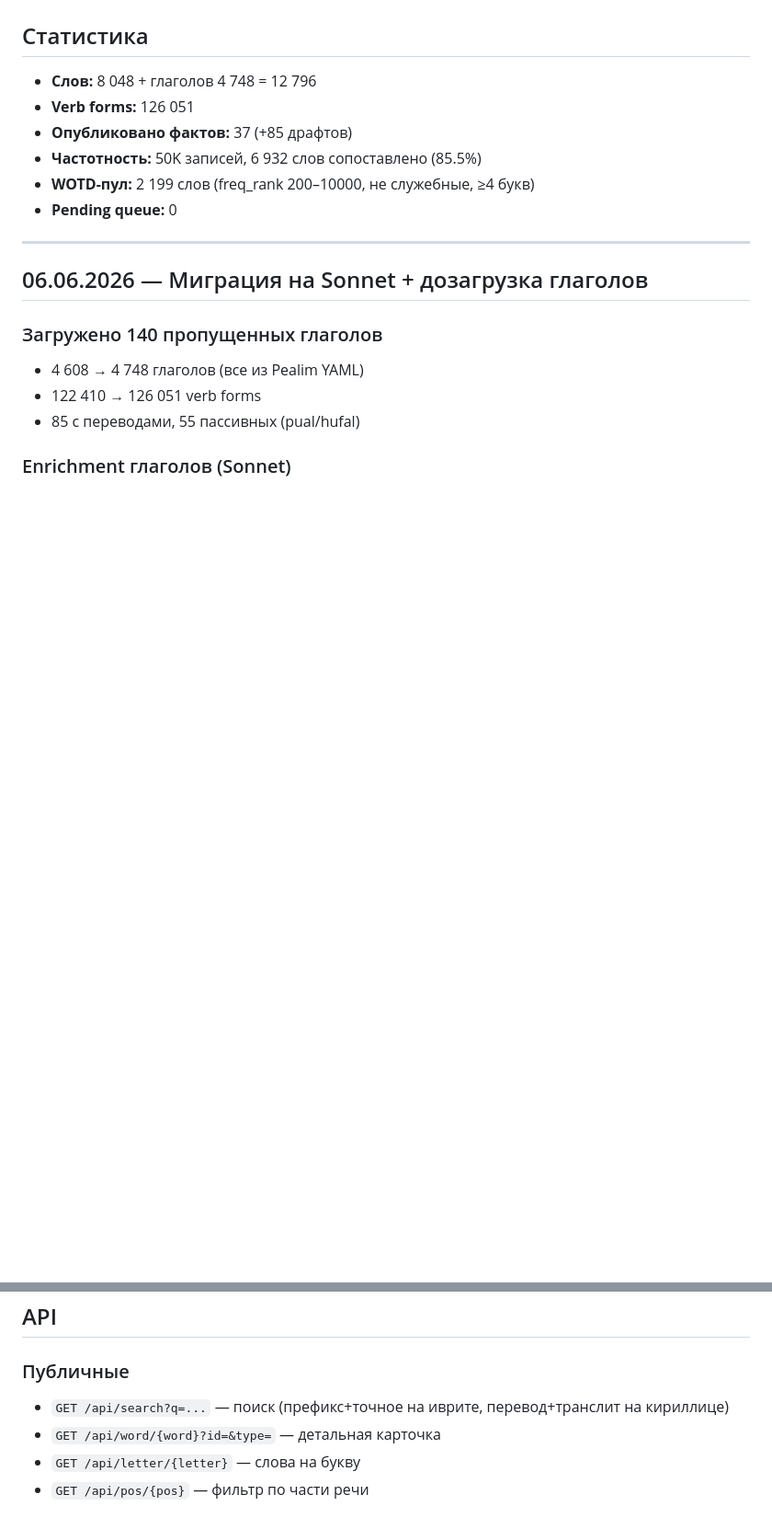
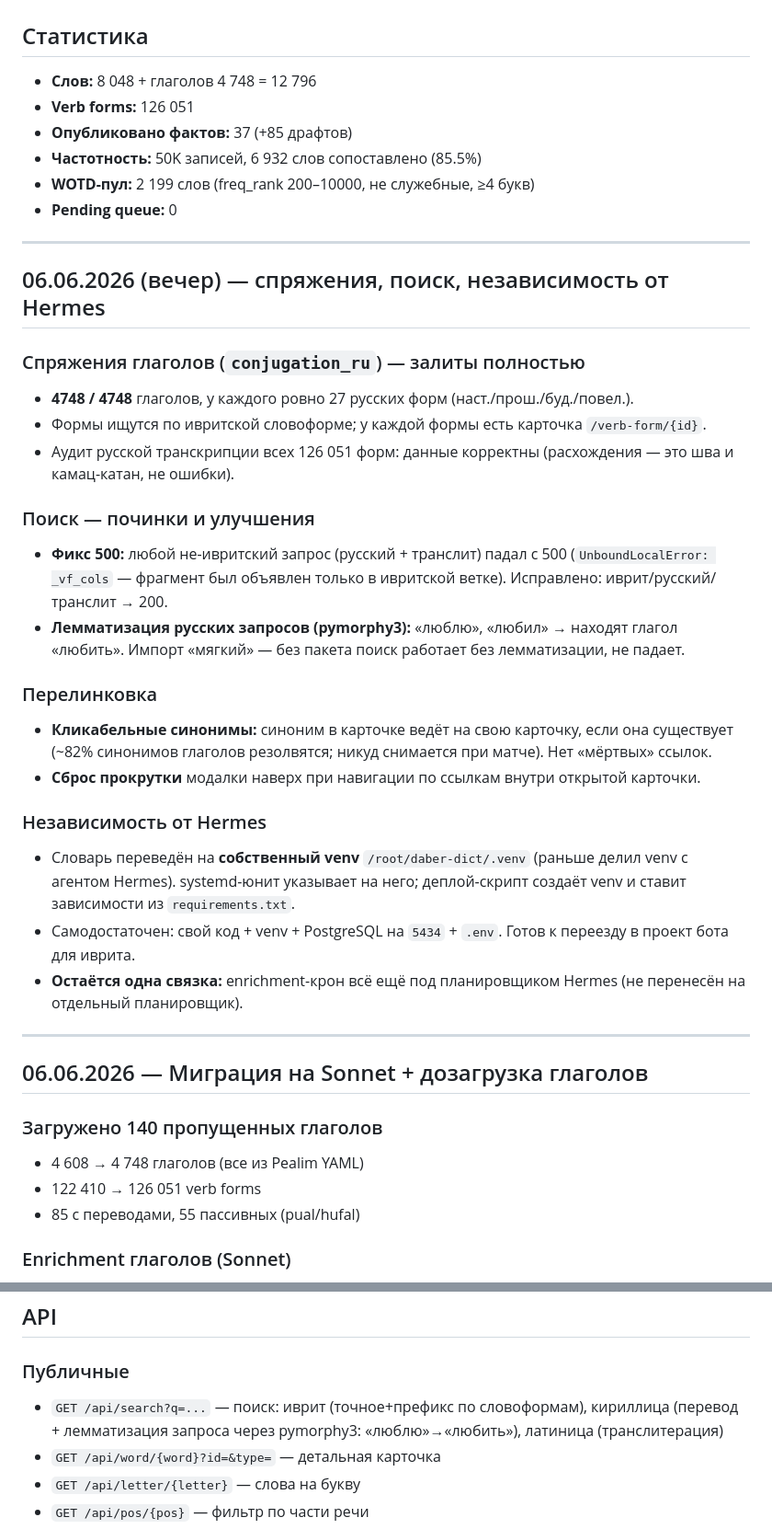
Before and after one commit to tima100faces/daber-bot-slovar, a Markdown page: CURRENT_STATE.md, 2 parts joined by grey strips. Shown at 92% size. GitHub-like rendering; blank space fills up the shorter version.

```diff
--- a/CURRENT_STATE.md
+++ b/CURRENT_STATE.md
@@ -7,6 +7,28 @@
 - **Частотность:** 50K записей, 6 932 слов сопоставлено (85.5%)
 - **WOTD-пул:** 2 199 слов (freq_rank 200–10000, не служебные, ≥4 букв)
 - **Pending queue:** 0
+
+---
+
+## 06.06.2026 (вечер) — спряжения, поиск, независимость от Hermes
+
+### Спряжения глаголов (`conjugation_ru`) — залиты полностью
+- **4748 / 4748** глаголов, у каждого ровно 27 русских форм (наст./прош./буд./повел.).
+- Формы ищутся по ивритской словоформе; у каждой формы есть карточка `/verb-form/{id}`.
+- Аудит русской транскрипции всех 126 051 форм: данные корректны (расхождения — это шва и камац-катан, не ошибки).
+
+### Поиск — починки и улучшения
+- **Фикс 500:** любой не-ивритский запрос (русский + транслит) падал с 500 (`UnboundLocalError: _vf_cols` — фрагмент был объявлен только в ивритской ветке). Исправлено: иврит/русский/транслит → 200.
+- **Лемматизация русских запросов (pymorphy3):** «люблю», «любил» → находят глагол «любить». Импорт «мягкий» — без пакета поиск работает без лемматизации, не падает.
+
+### Перелинковка
+- **Кликабельные синонимы:** синоним в карточке ведёт на свою карточку, если она существует (~82% синонимов глаголов резолвятся; никуд снимается при матче). Нет «мёртвых» ссылок.
+- **Сброс прокрутки** модалки наверх при навигации по ссылкам внутри открытой карточки.
+
+### Независимость от Hermes
+- Словарь переведён на **собственный venv** `/root/daber-dict/.venv` (раньше делил venv с агентом Hermes). systemd-юнит указывает на него; деплой-скрипт создаёт venv и ставит зависимости из `requirements.txt`.
+- Самодостаточен: свой код + venv + PostgreSQL на `5434` + `.env`. Готов к переезду в проект бота для иврита.
+- **Остаётся одна связка:** enrichment-крон всё ещё под планировщиком Hermes (не перенесён на отдельный планировщик).
 
 ---
 
@@ -164,7 +186,7 @@
 ## API
 
 ### Публичные
-- `GET /api/search?q=...` — поиск (префикс+точное на иврите, перевод+транслит на кириллице)
+- `GET /api/search?q=...` — поиск: иврит (точное+префикс по словоформам), кириллица (перевод + лемматизация запроса через pymorphy3: «люблю»→«любить»), латиница (транслитерация)
 - `GET /api/word/{word}?id=&type=` — детальная карточка
 - `GET /api/letter/{letter}` — слова на букву
 - `GET /api/pos/{pos}` — фильтр по части речи
```
Also changed, not shown: CLAUDE.md (+1 -0 lines), README.md (+11 -6 lines).
